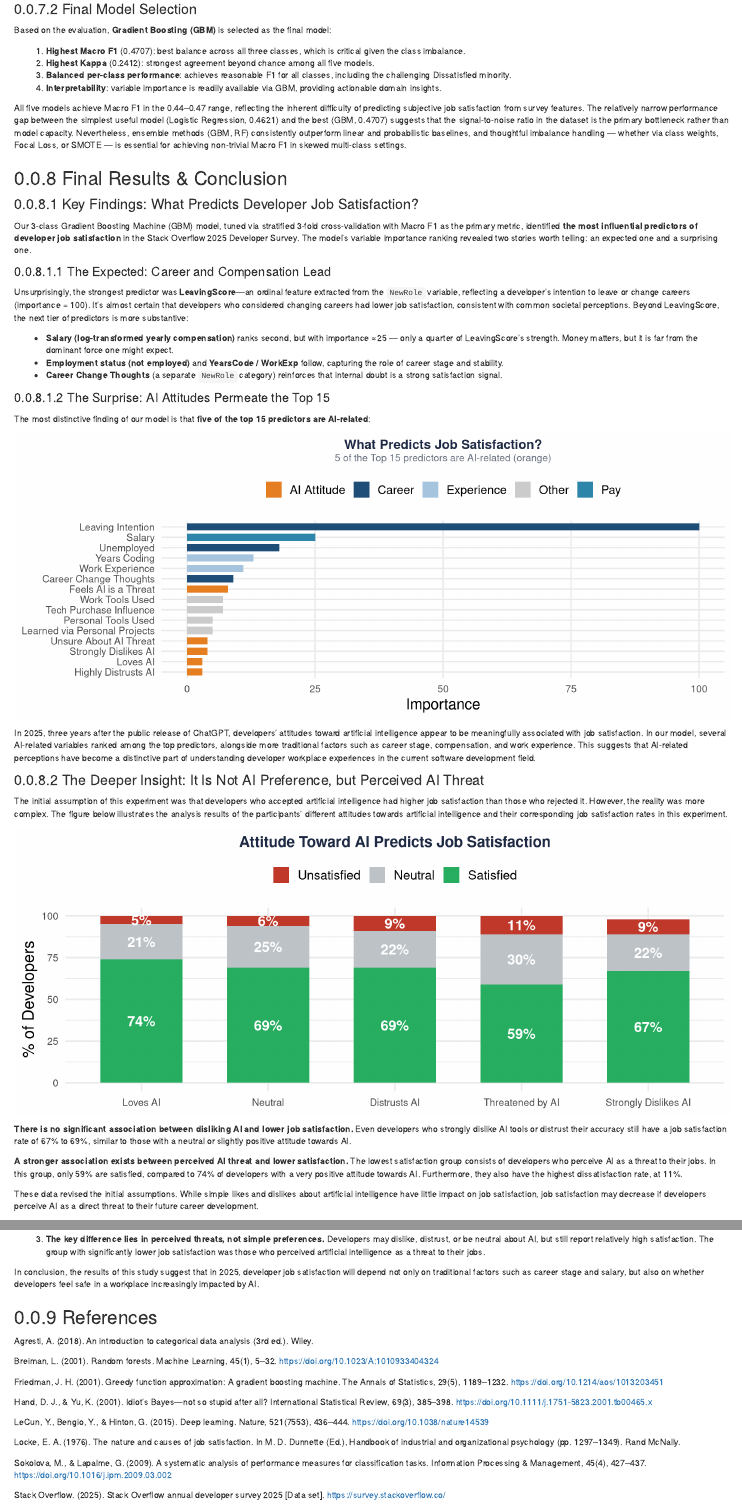
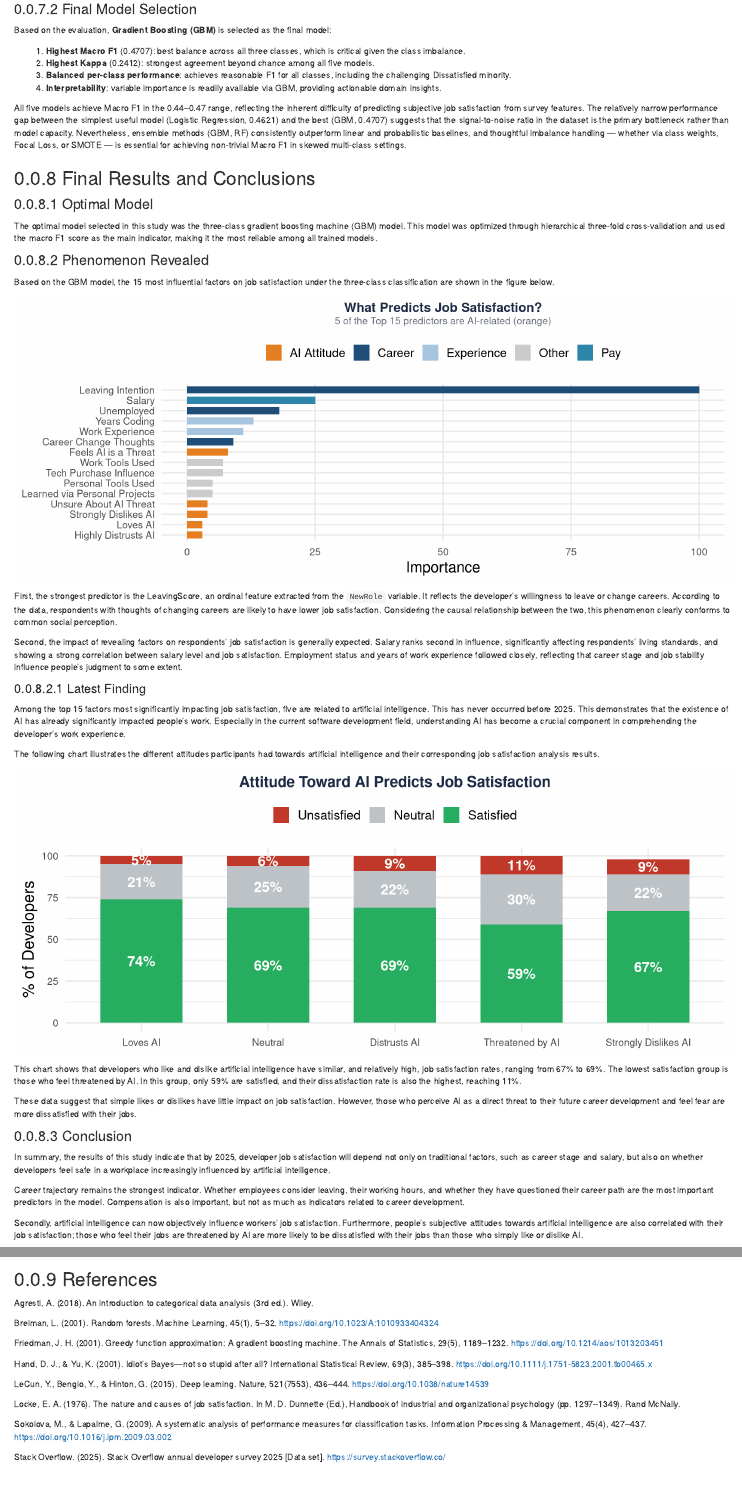
Before and after one commit to zjia0259/STAT5003_final_report, an R Markdown document (report_final_v3.Rmd): the page in a window 1100 px wide, from 9150 px down, and a second part further down, joined at a grey line. Rendered offline with R 4.5, knitr and Pandoc, with nearby package versions; some code elsewhere in the file could not run offline.

Commit message:
Update report_final_v3.Rmd

````diff
--- a/report_final_v3.Rmd
+++ b/report_final_v3.Rmd
@@ -1402,20 +1402,15 @@ Based on the evaluation, **Gradient Boosting (GBM)** is selected as the final mo
 
 All five models achieve Macro F1 in the 0.44–0.47 range, reflecting the inherent difficulty of predicting subjective job satisfaction from survey features. The relatively narrow performance gap between the simplest useful model (Logistic Regression, `r lr_res$overall_metrics$Macro_F1`) and the best (GBM, `r gbm_res$overall_metrics$Macro_F1`) suggests that the signal-to-noise ratio in the dataset is the primary bottleneck rather than model capacity. Nevertheless, ensemble methods (GBM, RF) consistently outperform linear and probabilistic baselines, and thoughtful imbalance handling — whether via class weights, Focal Loss, or SMOTE — is essential for achieving non-trivial Macro F1 in skewed multi-class settings.
 
-### Final Results & Conclusion
-#### Key Findings: What Predicts Developer Job Satisfaction?
-Our 3-class Gradient Boosting Machine (GBM) model, tuned via stratified 3-fold cross-validation with Macro F1 as the primary metric, identified **the most influential predictors of developer job satisfaction** in the Stack Overflow 2025 Developer Survey. The model's variable importance ranking revealed two stories worth telling: an expected one and a surprising one.
-
-##### The Expected: Career and Compensation Lead
-Unsurprisingly, the strongest predictor was **LeavingScore**—an ordinal feature extracted from the `NewRole` variable, reflecting a developer's intention to leave or change careers (importance = 100). It's almost certain that developers who considered changing careers had lower job satisfaction, consistent with common societal perceptions.
-Beyond LeavingScore, the next tier of predictors is more substantive:
-
-- **Salary (log-transformed yearly compensation)** ranks second, but with importance ≈25 — only a quarter of LeavingScore's strength. Money matters, but it is far from the dominant force one might expect.
-- **Employment status (not employed)** and **YearsCode / WorkExp** follow, capturing the role of career stage and stability.
-- **Career Change Thoughts** (a separate `NewRole` category) reinforces that internal doubt is a strong satisfaction signal.
-
-##### The Surprise: AI Attitudes Permeate the Top 15
-The most distinctive finding of our model is that **five of the top 15 predictors are AI-related**:
+### Final Results and Conclusions
+
+#### Optimal Model
+
+The optimal model selected in this study was the three-class gradient boosting machine (GBM) model. This model was optimized through hierarchical three-fold cross-validation and used the macro F1 score as the main indicator, making it the most reliable among all trained models.
+
+#### Phenomenon Revealed
+
+Based on the GBM model, the 15 most influential factors on job satisfaction under the three-class classification are shown in the figure below.
 
 ```{r five of the top 15 predictors are AI-related, echo=FALSE, fig.height=4, fig.width=10}
 # rename group & distribution
@@ -1486,11 +1481,15 @@ p1 <- ggplot(fi_data, aes(x = reorder(variable, importance),
 p1
 ```
 
-In 2025, three years after the public release of ChatGPT, developers' attitudes toward artificial intelligence appear to be meaningfully associated with job satisfaction. In our model, several AI-related variables ranked among the top predictors, alongside more traditional factors such as career stage, compensation, and work experience. This suggests that AI-related perceptions have become a distinctive part of understanding developer workplace experiences in the current software development field.
-
-#### The Deeper Insight: It Is Not AI Preference, but Perceived AI Threat
-
-The initial assumption of this experiment was that developers who accepted artificial intelligence had higher job satisfaction than those who rejected it. However, the reality was more complex. The figure below illustrates the analysis results of the participants' different attitudes towards artificial intelligence and their corresponding job satisfaction rates in this experiment.
+First, the strongest predictor is the LeavingScore, an ordinal feature extracted from the `NewRole` variable. It reflects the developer's willingness to leave or change careers. According to the data, respondents with thoughts of changing careers are likely to have lower job satisfaction. Considering the causal relationship between the two, this phenomenon clearly conforms to common social perception.
+
+Second, the impact of revealing factors on respondents' job satisfaction is generally expected. Salary ranks second in influence, significantly affecting respondents' living standards, and showing a strong correlation between salary level and job satisfaction. Employment status and years of work experience followed closely, reflecting that career stage and job stability influence people's judgment to some extent.
+
+##### Latest Finding
+
+Among the top 15 factors most significantly impacting job satisfaction, five are related to artificial intelligence. This has never occurred before 2025. This demonstrates that the existence of AI has already significantly impacted people's work. Especially in the current software development field, understanding AI has become a crucial component in comprehending the developer's work experience.
+
+The following chart illustrates the different attitudes participants had towards artificial intelligence and their corresponding job satisfaction analysis results.
 
 ```{r ai-satisfaction-plot, echo=FALSE, fig.height=4, fig.width=10}
 
@@ -1575,10 +1574,3 @@ p2
 
 ```
 
-
-
-**There is no significant association between disliking AI and lower job satisfaction.** Even developers who strongly dislike AI tools or distrust their accuracy still have a job satisfaction rate of 67% to 69%, similar to those with a neutral or slightly positive attitude towards AI.
-
-**A stronger association exists between perceived AI threat and lower satisfaction.** The lowest satisfaction group consists of developers who perceive AI as a threat to their jobs. In this group, only 59% are satisfied, compared to 74% of developers with a very positive attitude towards AI. Furthermore, they also have the highest dissatisfaction rate, at 11%.
-
-These data revised the initial assumptions. While simple likes and dislikes about artificial intelligence have little impact on job satisfaction, job satisfaction may decrease if developers perceive AI as a direct threat to their future career development.
@@ -1594,6 +1577,14 @@ The final answer, combining anticipated workplace factors with a new AI-related
-3. **The key difference lies in perceived threats, not simple preferences.** Developers may dislike, distrust, or be neutral about AI, but still report relatively high satisfaction. The group with significantly lower job satisfaction was those who perceived artificial intelligence as a threat to their jobs.
-
-In conclusion, the results of this study suggest that in 2025, developer job satisfaction will depend not only on traditional factors such as career stage and salary, but also on whether developers feel safe in a workplace increasingly impacted by AI.
+This chart shows that developers who like and dislike artificial intelligence have similar, and relatively high, job satisfaction rates, ranging from 67% to 69%. The lowest satisfaction group is those who feel threatened by AI. In this group, only 59% are satisfied, and their dissatisfaction rate is also the highest, reaching 11%.
+
+These data suggest that simple likes or dislikes have little impact on job satisfaction. However, those who perceive AI as a direct threat to their future career development and feel fear are more dissatisfied with their jobs.
+
+#### Conclusion
+
+In summary, the results of this study indicate that by 2025, developer job satisfaction will depend not only on traditional factors, such as career stage and salary, but also on whether developers feel safe in a workplace increasingly influenced by artificial intelligence.
+
+Career trajectory remains the strongest indicator. Whether employees consider leaving, their working hours, and whether they have questioned their career path are the most important predictors in the model. Compensation is also important, but not as much as indicators related to career development.
+
+Secondly, artificial intelligence can now objectively influence workers' job satisfaction. Furthermore, people's subjective attitudes towards artificial intelligence are also correlated with their job satisfaction; those who feel their jobs are threatened by AI are more likely to be dissatisfied with their jobs than those who simply like or dislike AI.
 
 
 ### References
````
Also changed, not shown: report_final_v3.Rmd (9 more changed lines).
